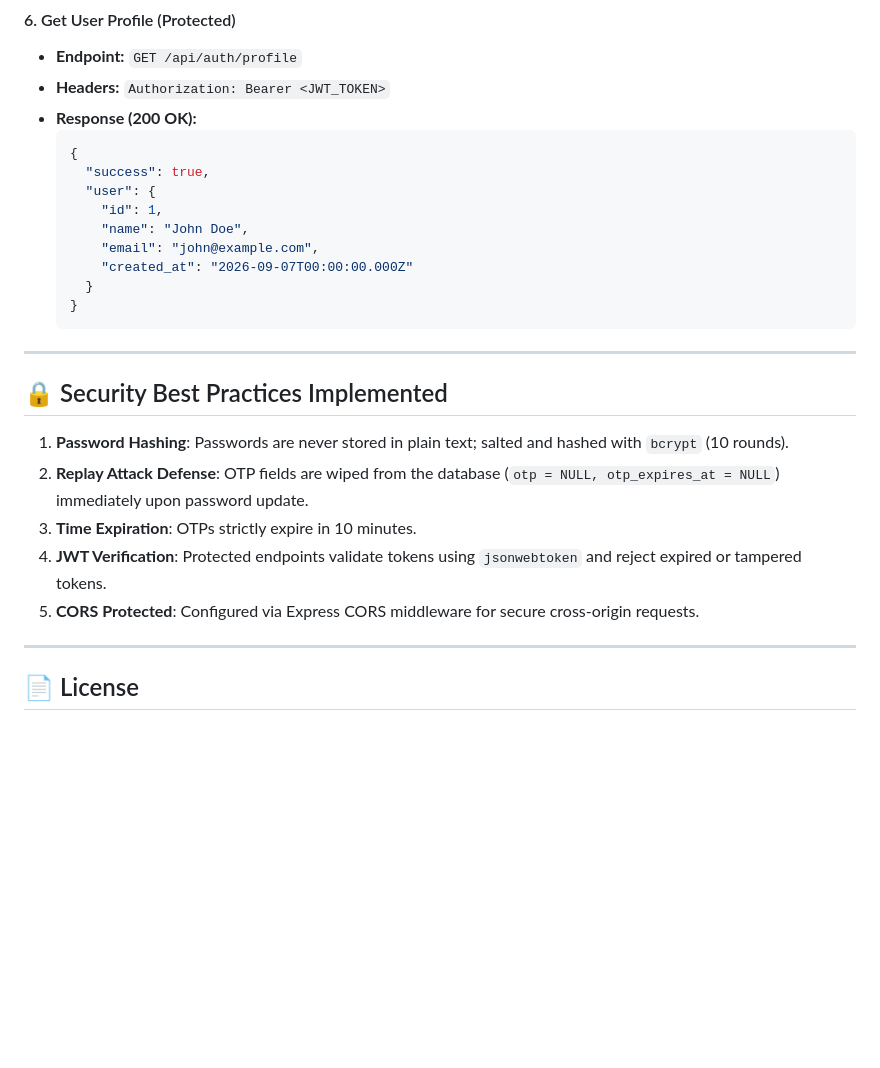
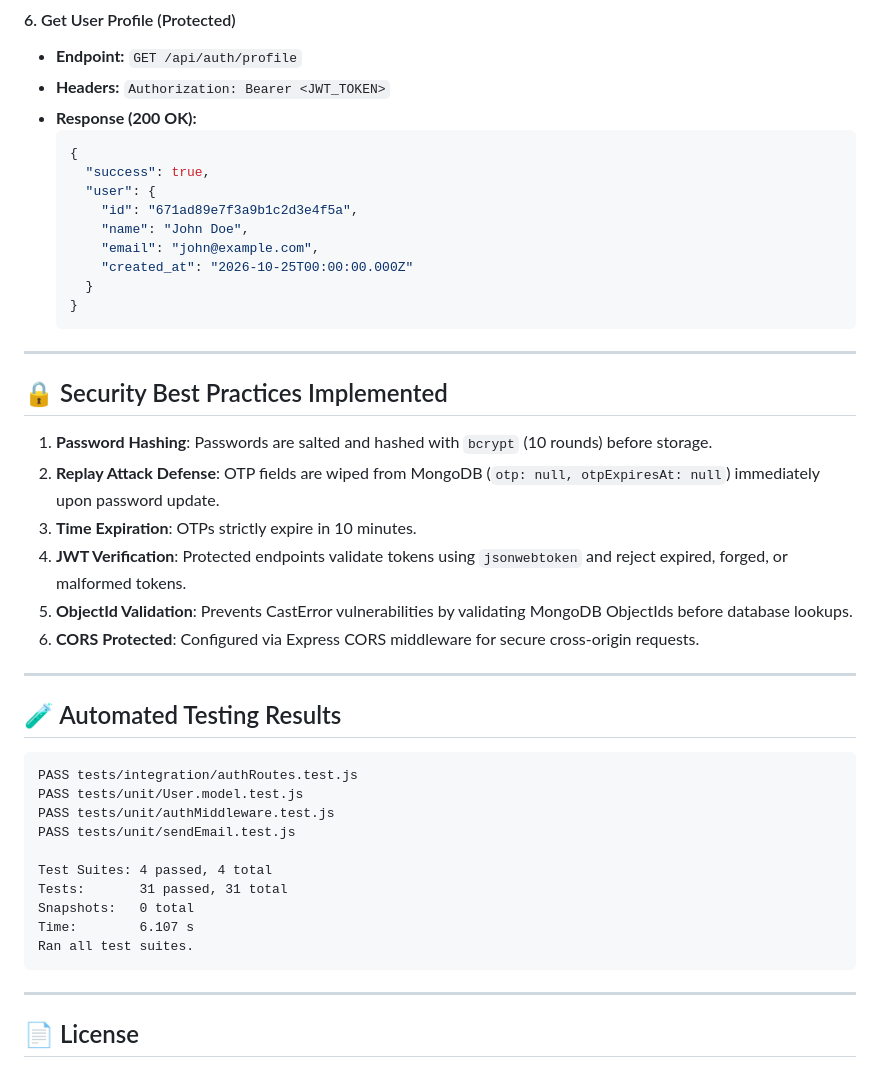
Before and after one commit to AnshGour16/Authentication-System, a Markdown page: README.md, the part around one of its changes. Drawn GitHub-style; blank space fills up the shorter version.

````diff
--- a/README.md
+++ b/README.md
@@ -237,10 +235,10 @@ Once running, open your browser and navigate to:
   {
     "success": true,
     "user": {
-      "id": 1,
+      "id": "671ad89e7f3a9b1c2d3e4f5a",
       "name": "John Doe",
       "email": "john@example.com",
-      "created_at": "2026-09-07T00:00:00.000Z"
+      "created_at": "2026-10-25T00:00:00.000Z"
     }
   }
   ```
@@ -249,11 +247,29 @@ Once running, open your browser and navigate to:
 
 ## 🔒 Security Best Practices Implemented
 
-1. **Password Hashing**: Passwords are never stored in plain text; salted and hashed with `bcrypt` (10 rounds).
-2. **Replay Attack Defense**: OTP fields are wiped from the database (`otp = NULL, otp_expires_at = NULL`) immediately upon password update.
+1. **Password Hashing**: Passwords are salted and hashed with `bcrypt` (10 rounds) before storage.
+2. **Replay Attack Defense**: OTP fields are wiped from MongoDB (`otp: null, otpExpiresAt: null`) immediately upon password update.
 3. **Time Expiration**: OTPs strictly expire in 10 minutes.
-4. **JWT Verification**: Protected endpoints validate tokens using `jsonwebtoken` and reject expired or tampered tokens.
-5. **CORS Protected**: Configured via Express CORS middleware for secure cross-origin requests.
+4. **JWT Verification**: Protected endpoints validate tokens using `jsonwebtoken` and reject expired, forged, or malformed tokens.
+5. **ObjectId Validation**: Prevents CastError vulnerabilities by validating MongoDB ObjectIds before database lookups.
+6. **CORS Protected**: Configured via Express CORS middleware for secure cross-origin requests.
+
+---
+
+## 🧪 Automated Testing Results
+
+```text
+PASS tests/integration/authRoutes.test.js
+PASS tests/unit/User.model.test.js
+PASS tests/unit/authMiddleware.test.js
+PASS tests/unit/sendEmail.test.js
+
+Test Suites: 4 passed, 4 total
+Tests:       31 passed, 31 total
+Snapshots:   0 total
+Time:        6.107 s
+Ran all test suites.
+```
 
 ---
 
````
Also changed, not shown: other parts of README.md (+31 -33 lines).
